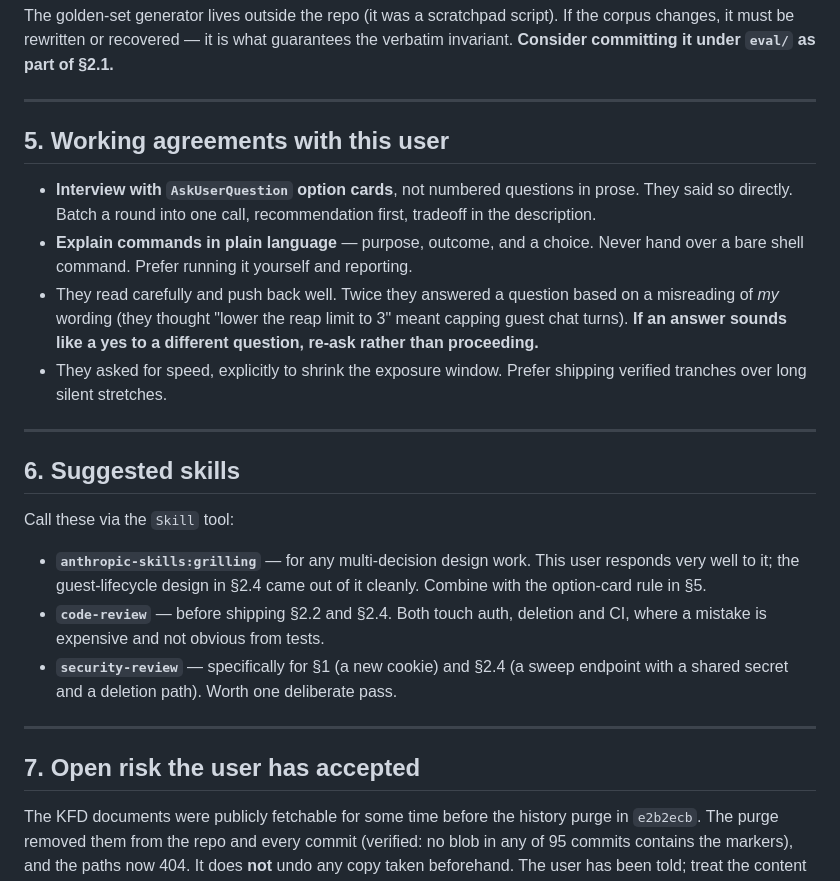
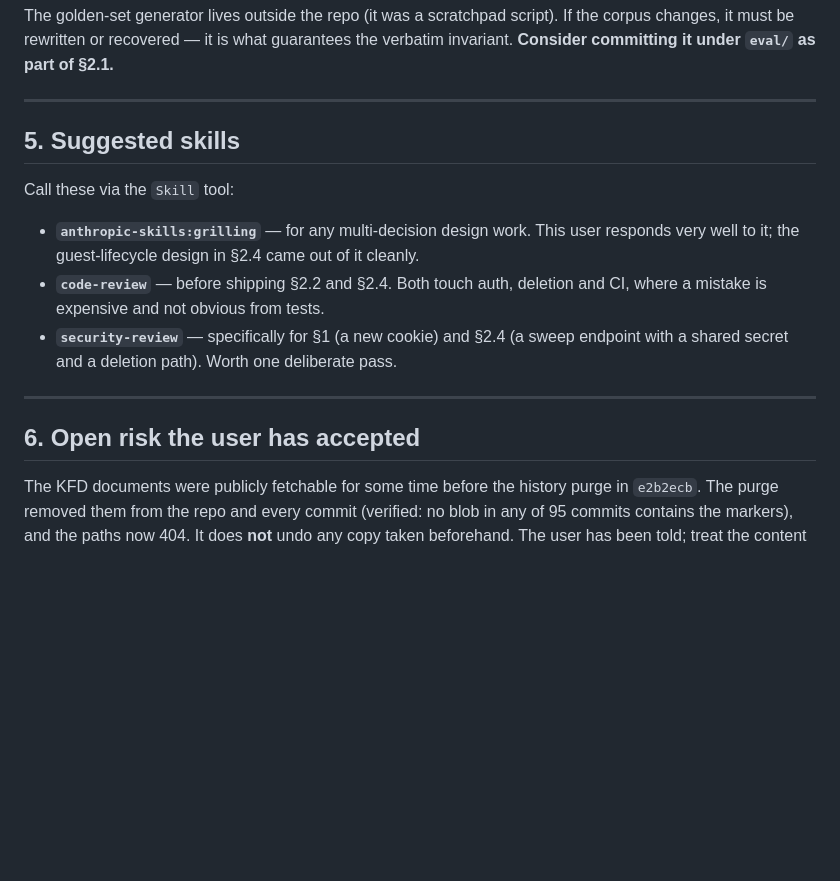
Before and after one commit to gelwuyl/RAG-it, a Markdown page: HANDOFF.md, the part around the change. GitHub-like rendering; blank space fills up the shorter version.

Commit message:
docs: drop working agreements from the handoff
They belong in project memory, which a fresh session loads automatically, so
carrying them in the handoff was duplication that would drift out of step with
the copy that is actually read.

Co-Authored-By: Claude Opus 5 <noreply@anthropic.com>

```diff
--- a/HANDOFF.md
+++ b/HANDOFF.md
@@ -234,29 +234,13 @@ verbatim invariant. **Consider committing it under `eval/` as part of §2.1.**
 
 ---
 
-## 5. Working agreements with this user
-
-- **Interview with `AskUserQuestion` option cards**, not numbered questions in
-  prose. They said so directly. Batch a round into one call, recommendation
-  first, tradeoff in the description.
-- **Explain commands in plain language** — purpose, outcome, and a choice. Never
-  hand over a bare shell command. Prefer running it yourself and reporting.
-- They read carefully and push back well. Twice they answered a question based on
-  a misreading of *my* wording (they thought "lower the reap limit to 3" meant
-  capping guest chat turns). **If an answer sounds like a yes to a different
-  question, re-ask rather than proceeding.**
-- They asked for speed, explicitly to shrink the exposure window. Prefer shipping
-  verified tranches over long silent stretches.
-
----
-
-## 6. Suggested skills
+## 5. Suggested skills
 
 Call these via the `Skill` tool:
 
 - **`anthropic-skills:grilling`** — for any multi-decision design work. This user
   responds very well to it; the guest-lifecycle design in §2.4 came out of it
-  cleanly. Combine with the option-card rule in §5.
+  cleanly.
 - **`code-review`** — before shipping §2.2 and §2.4. Both touch auth, deletion
   and CI, where a mistake is expensive and not obvious from tests.
 - **`security-review`** — specifically for §1 (a new cookie) and §2.4 (a sweep
@@ -264,7 +248,7 @@ Call these via the `Skill` tool:
 
 ---
 
-## 7. Open risk the user has accepted
+## 6. Open risk the user has accepted
 
 The KFD documents were publicly fetchable for some time before the history purge
 in `e2b2ecb`. The purge removed them from the repo and every commit (verified: no
```
